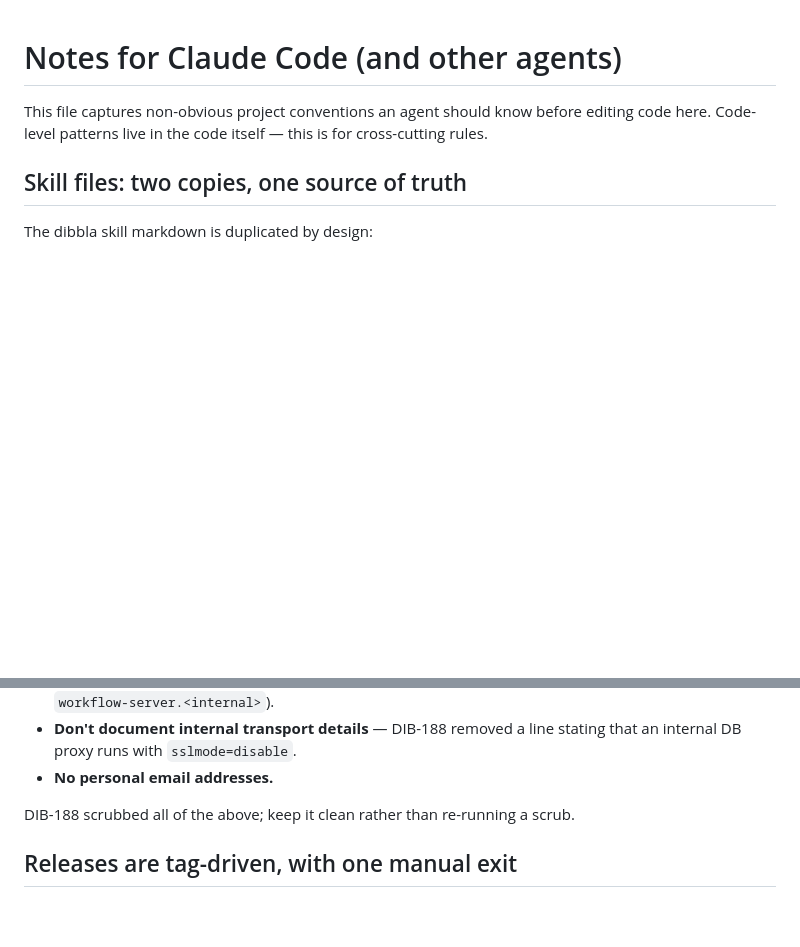
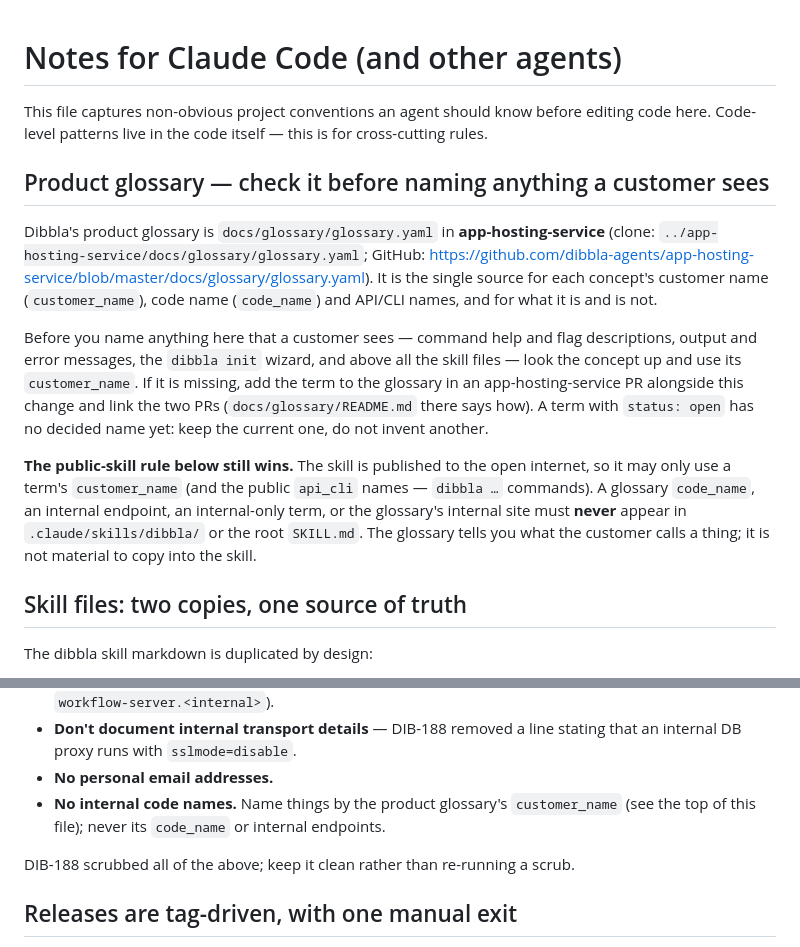
Before and after one commit to dibbla-agents/dibbla-cli, a Markdown page: CLAUDE.md, 2 parts joined by grey strips. Rendered like a GitHub page; blank space fills up the shorter version.

Commit message:
DIB-1629: point agents at the product glossary before naming customer-visible things (#177)
Co-authored-by: Claude Opus 5.5 <noreply@anthropic.com>

```diff
--- a/CLAUDE.md
+++ b/CLAUDE.md
@@ -3,6 +3,29 @@
 This file captures non-obvious project conventions an agent should know
 before editing code here. Code-level patterns live in the code itself —
 this is for cross-cutting rules.
+
+## Product glossary — check it before naming anything a customer sees
+
+Dibbla's product glossary is `docs/glossary/glossary.yaml` in
+**app-hosting-service** (clone: `../app-hosting-service/docs/glossary/glossary.yaml`;
+GitHub: https://github.com/dibbla-agents/app-hosting-service/blob/master/docs/glossary/glossary.yaml).
+It is the single source for each concept's customer name (`customer_name`), code
+name (`code_name`) and API/CLI names, and for what it is and is not.
+
+Before you name anything here that a customer sees — command help and flag
+descriptions, output and error messages, the `dibbla init` wizard, and above all
+the skill files — look the concept up and use its `customer_name`. If it is
+missing, add the term to the glossary in an app-hosting-service PR alongside
+this change and link the two PRs (`docs/glossary/README.md` there says how). A
+term with `status: open` has no decided name yet: keep the current one, do not
+invent another.
+
+**The public-skill rule below still wins.** The skill is published to the open
+internet, so it may only use a term's `customer_name` (and the public `api_cli`
+names — `dibbla …` commands). A glossary `code_name`, an internal endpoint, an
+internal-only term, or the glossary's internal site must **never** appear in
+`.claude/skills/dibbla/` or the root `SKILL.md`. The glossary tells you what the
+customer calls a thing; it is not material to copy into the skill.
 
 ## Skill files: two copies, one source of truth
 
@@ -86,6 +109,9 @@ Concretely, when editing skill files:
 - **Don't document internal transport details** — DIB-188 removed a line stating
   that an internal DB proxy runs with `sslmode=disable`.
 - **No personal email addresses.**
+- **No internal code names.** Name things by the product glossary's
+  `customer_name` (see the top of this file); never its `code_name` or internal
+  endpoints.
 
 DIB-188 scrubbed all of the above; keep it clean rather than re-running a scrub.
 
```
